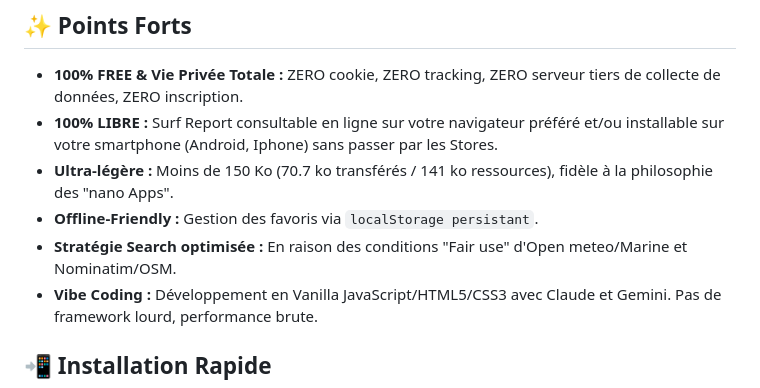
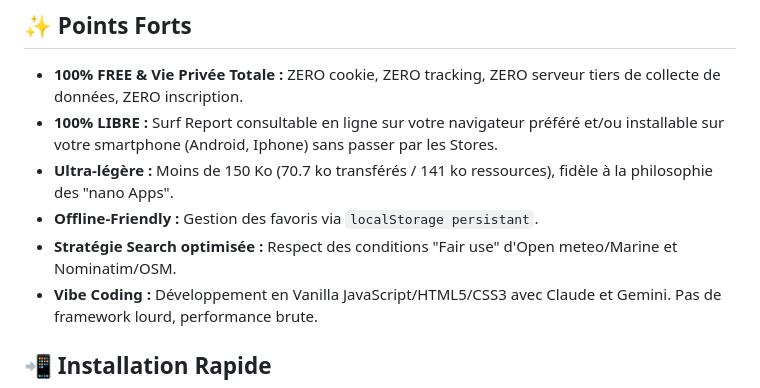
Before and after one commit to brunolaforet/nano-7th-wave, a Markdown page: README.md, the part around the change. Drawn GitHub-style.

Commit message:
Modif unique

```diff
--- a/README.md
+++ b/README.md
@@ -28,7 +28,7 @@ nano App ultra légère <150 Ko • Zéro pub régie • Zéro cookie • Zéro
 * **100% LIBRE :** Surf Report consultable en ligne sur votre navigateur préféré et/ou installable sur votre smartphone (Android, Iphone) sans passer par les Stores.
 * **Ultra-légère :** Moins de 150 Ko (70.7 ko transférés / 141 ko ressources), fidèle à la philosophie des "nano Apps".
 * **Offline-Friendly :** Gestion des favoris via `localStorage persistant`.
-* **Stratégie Search optimisée :** En raison des conditions "Fair use" d'Open meteo/Marine et Nominatim/OSM.
+* **Stratégie Search optimisée :** Respect des conditions "Fair use" d'Open meteo/Marine et Nominatim/OSM.
 * **Vibe Coding :** Développement en Vanilla JavaScript/HTML5/CSS3 avec Claude et Gemini. Pas de framework lourd, performance brute.
 
 ## **📲 Installation Rapide**
```
